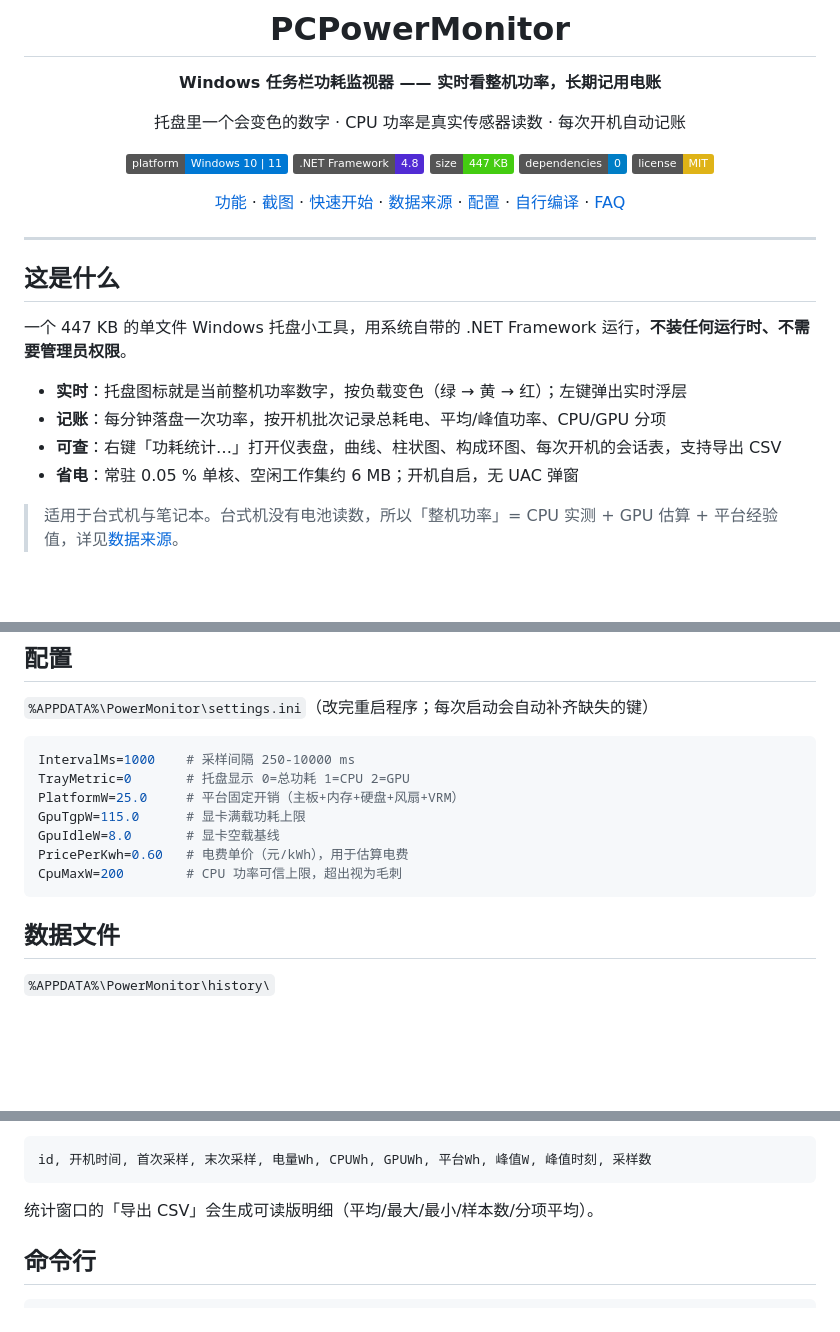
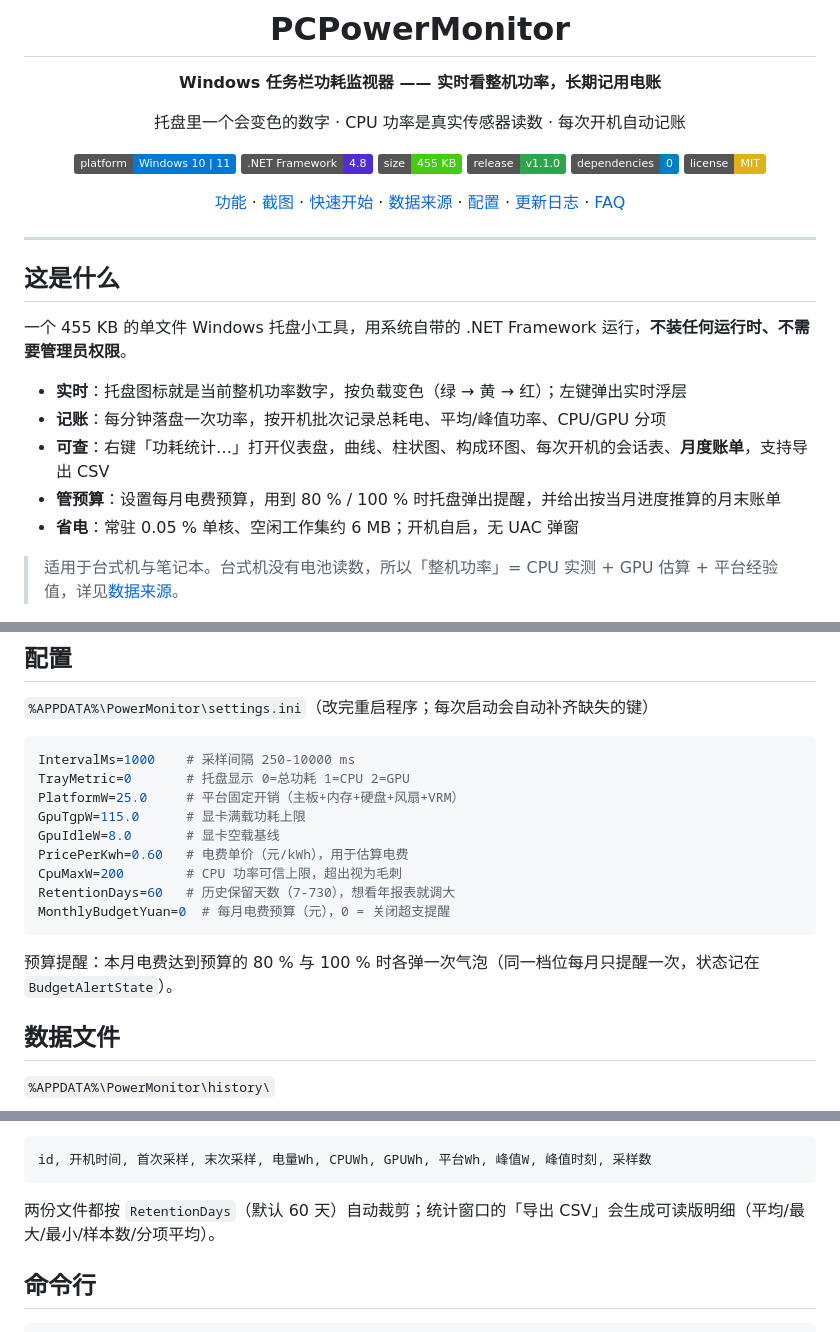
Before and after one commit to gybaoyu/PCPowerMonitor, a Markdown page: README.md, 3 parts joined by grey strips. Rendered like a GitHub page; badges without logos; blank space fills up the shorter version.

````diff
--- a/README.md
+++ b/README.md
@@ -8,11 +8,12 @@
 
 [![Platform](https://img.shields.io/badge/platform-Windows%2010%20%7C%2011-0078D4?logo=windows&logoColor=white)](#兼容性)
 [![.NET](https://img.shields.io/badge/.NET%20Framework-4.8-512BD4?logo=dotnet&logoColor=white)](#自行编译)
-[![Size](https://img.shields.io/badge/size-447%20KB-brightgreen)](#)
+[![Size](https://img.shields.io/badge/size-455%20KB-brightgreen)](#)
+[![Release](https://img.shields.io/badge/release-v1.1.0-2ea44f)](../../releases)
 [![Deps](https://img.shields.io/badge/dependencies-0-blue)](#功能)
 [![License](https://img.shields.io/badge/license-MIT-yellow)](LICENSE)
 
-[功能](#功能) · [截图](#截图) · [快速开始](#快速开始) · [数据来源](#数据来源与精度说清楚) · [配置](#配置) · [自行编译](#自行编译) · [FAQ](#faq)
+[功能](#功能) · [截图](#截图) · [快速开始](#快速开始) · [数据来源](#数据来源与精度说清楚) · [配置](#配置) · [更新日志](#更新日志) · [FAQ](#faq)
 
 </div>
 
@@ -20,11 +21,12 @@
 
 ## 这是什么
 
-一个 447 KB 的单文件 Windows 托盘小工具，用系统自带的 .NET Framework 运行，**不装任何运行时、不需要管理员权限**。
+一个 455 KB 的单文件 Windows 托盘小工具，用系统自带的 .NET Framework 运行，**不装任何运行时、不需要管理员权限**。
 
 - **实时**：托盘图标就是当前整机功率数字，按负载变色（绿 → 黄 → 红）；左键弹出实时浮层
 - **记账**：每分钟落盘一次功率，按开机批次记录总耗电、平均/峰值功率、CPU/GPU 分项
-- **可查**：右键「功耗统计…」打开仪表盘，曲线、柱状图、构成环图、每次开机的会话表，支持导出 CSV
+- **可查**：右键「功耗统计…」打开仪表盘，曲线、柱状图、构成环图、每次开机的会话表、**月度账单**，支持导出 CSV
+- **管预算**：设置每月电费预算，用到 80 % / 100 % 时托盘弹出提醒，并给出按当月进度推算的月末账单
 - **省电**：常驻 0.05 % 单核、空闲工作集约 6 MB；开机自启，无 UAC 弹窗
 
 > 适用于台式机与笔记本。台式机没有电池读数，所以「整机功率」= CPU 实测 + GPU 估算 + 平台经验值，详见[数据来源](#数据来源与精度说清楚)。
@@ -135,7 +142,11 @@ GpuTgpW=115.0      # 显卡满载功耗上限
 GpuIdleW=8.0       # 显卡空载基线
 PricePerKwh=0.60   # 电费单价（元/kWh），用于估算电费
 CpuMaxW=200        # CPU 功率可信上限，超出视为毛刺
+RetentionDays=60   # 历史保留天数（7-730），想看年报表就调大
+MonthlyBudgetYuan=0  # 每月电费预算（元），0 = 关闭超支提醒
 ```
+
+预算提醒：本月电费达到预算的 80 % 与 100 % 时各弹一次气泡（同一档位每月只提醒一次，状态记在 `BudgetAlertState`）。
 
 ## 数据文件
 
@@ -153,7 +164,7 @@ CpuMaxW=200        # CPU 功率可信上限，超出视为毛刺
 id, 开机时间, 首次采样, 末次采样, 电量Wh, CPUWh, GPUWh, 平台Wh, 峰值W, 峰值时刻, 采样数
 ```
 
-统计窗口的「导出 CSV」会生成可读版明细（平均/最大/最小/样本数/分项平均）。
+两份文件都按 `RetentionDays`（默认 60 天）自动裁剪；统计窗口的「导出 CSV」会生成可读版明细（平均/最大/最小/样本数/分项平均）。
 
 ## 命令行
 
````
Also changed, not shown: other parts of README.md (+21 -3 lines), shots/stats-hover.png, shots/stats-months.png (added), shots/stats-sessions.png, shots/stats.png, 4 other files.
